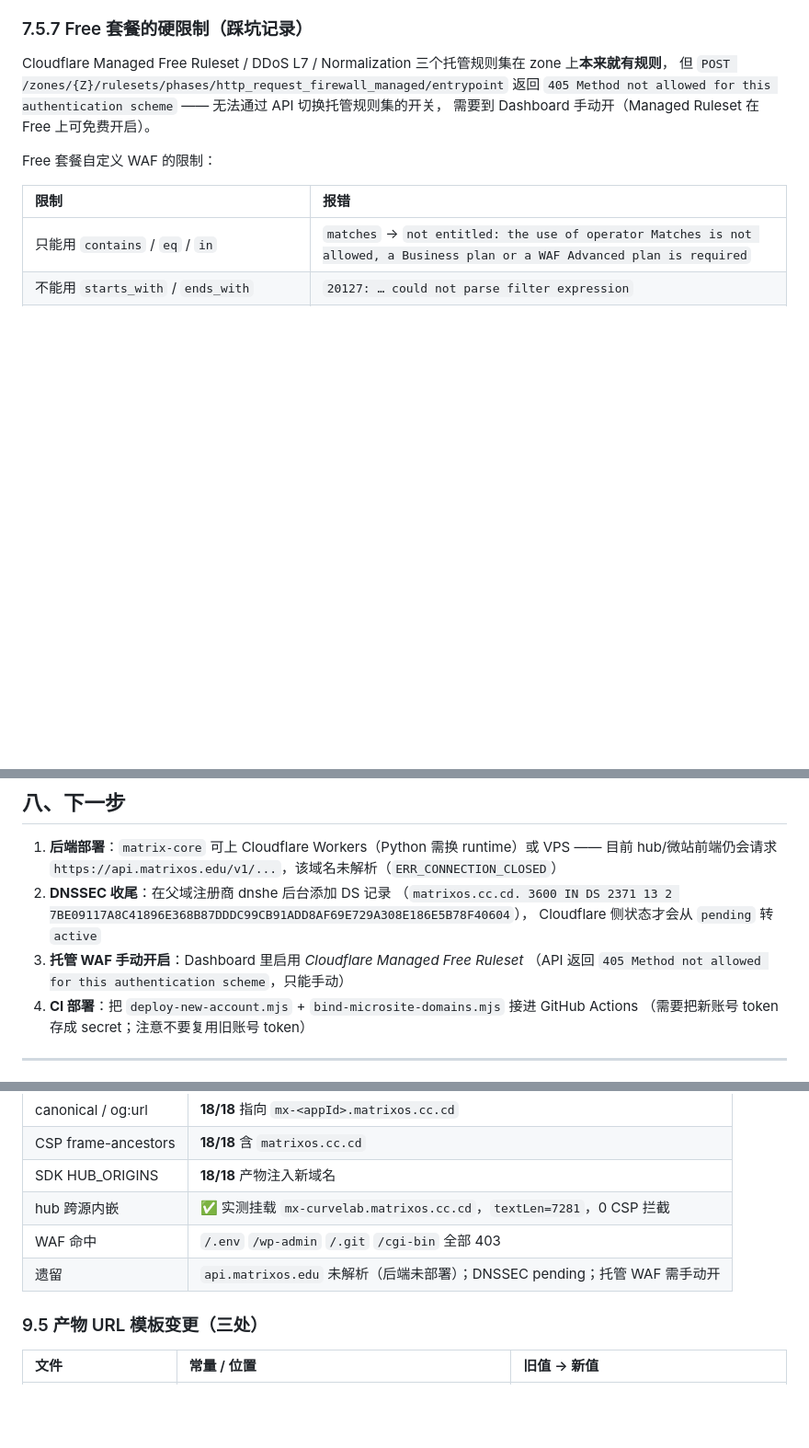
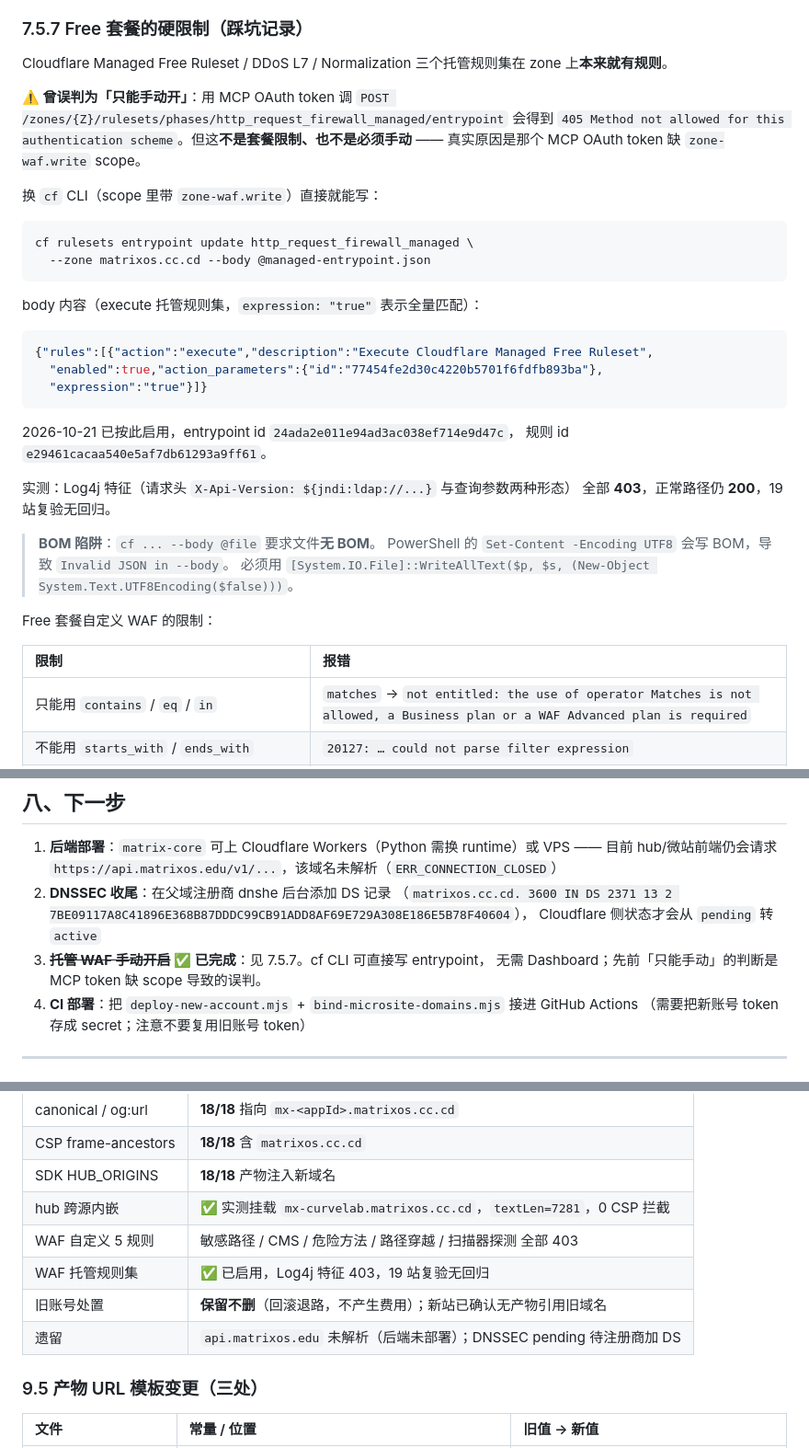
Before and after one commit to meat-daemon-404/matrixos, a Markdown page: docs/02-engineering/06-cloudflare-deploy.md, 3 parts joined by grey strips. Shown at 92% size. Rendered like a GitHub page; blank space fills up the shorter version.

Commit message:
docs(cf): 修正「托管 WAF 只能手动开」的误判，记录可用命令
前一版把 `POST .../phases/http_request_firewall_managed/entrypoint` 的
`405 Method not allowed for this authentication scheme` 记成套餐限制 /
必须去 Dashboard 手动开。**这个判断是错的**。

真实原因：当时用的是 MCP 的 OAuth token，它缺 `zone-waf.write` scope。
换成 `cf` CLI（scope 含 zone-waf.write）后可以直接写：

  cf rulesets entrypoint update http_request_firewall_managed \
    --zone matrixos.cc.cd --body @managed-entrypoint.json

本次已按此启用 Managed Free Ruleset（77454fe2d30c4220b5701f6fdfb893ba），
entrypoint id 24ada2e011e94ad3ac038ef714e9d47c，规则 id e29461cacaa540e5af7db61293a9ff61。

实测：Log4j 特征（请求头与查询参数两种形态）全部 403，正常路径 200，
19 站复验无回归。

同时记录 BOM 陷阱：cf 的 --body @file 要求文件无 BOM，
PowerShell 的 Set-Content -Encoding UTF8 会写 BOM 导致 JSON 解析失败，
须用 [System.IO.File]::WriteAllText 配 UTF8Encoding(false)。

改动点：
- 7.5.7 重写为「曾误判」+ 正确命令 + 实测证据
- 七节已知限制表：托管 WAF 标记为已启用
- 八节下一步：第 3 项划掉并注明已完成
- 9.4 结果表：补 WAF 托管规则集、旧账号处置、遗留项收敛

````diff
--- a/docs/02-engineering/06-cloudflare-deploy.md
+++ b/docs/02-engineering/06-cloudflare-deploy.md
@@ -339,10 +339,37 @@ matrixos.cc.cd. 3600 IN DS 2371 13 2 7BE09117A8C41896E368B87DDDC99CB91ADD8AF69E7
 
 ### 7.5.7 Free 套餐的硬限制（踩坑记录）
 
-Cloudflare Managed Free Ruleset / DDoS L7 / Normalization 三个托管规则集在 zone 上**本来就有规则**，
-但 `POST /zones/{Z}/rulesets/phases/http_request_firewall_managed/entrypoint` 返回
-`405 Method not allowed for this authentication scheme` —— 无法通过 API 切换托管规则集的开关，
-需要到 Dashboard 手动开（Managed Ruleset 在 Free 上可免费开启）。
+Cloudflare Managed Free Ruleset / DDoS L7 / Normalization 三个托管规则集在 zone 上**本来就有规则**。
+
+**⚠️ 曾误判为「只能手动开」**：用 MCP OAuth token 调
+`POST /zones/{Z}/rulesets/phases/http_request_firewall_managed/entrypoint` 会得到
+`405 Method not allowed for this authentication scheme`。但这**不是套餐限制、也不是必须手动** ——
+真实原因是那个 MCP OAuth token 缺 `zone-waf.write` scope。
+
+换 `cf` CLI（scope 里带 `zone-waf.write`）直接就能写：
+
+```bash
+cf rulesets entrypoint update http_request_firewall_managed \
+  --zone matrixos.cc.cd --body @managed-entrypoint.json
+```
+
+body 内容（execute 托管规则集，`expression: "true"` 表示全量匹配）：
+
+```json
+{"rules":[{"action":"execute","description":"Execute Cloudflare Managed Free Ruleset",
+  "enabled":true,"action_parameters":{"id":"77454fe2d30c4220b5701f6fdfb893ba"},
+  "expression":"true"}]}
+```
+
+2026-10-21 已按此启用，entrypoint id `24ada2e011e94ad3ac038ef714e9d47c`，
+规则 id `e29461cacaa540e5af7db61293a9ff61`。
+
+实测：Log4j 特征（请求头 `X-Api-Version: ${jndi:ldap://...}` 与查询参数两种形态）
+全部 **403**，正常路径仍 **200**，19 站复验无回归。
+
+> **BOM 陷阱**：`cf ... --body @file` 要求文件**无 BOM**。
+> PowerShell 的 `Set-Content -Encoding UTF8` 会写 BOM，导致 `Invalid JSON in --body`。
+> 必须用 `[System.IO.File]::WriteAllText($p, $s, (New-Object System.Text.UTF8Encoding($false)))`。
 
 Free 套餐自定义 WAF 的限制：
 
@@ -400,8 +427,8 @@ Free 套餐自定义 WAF 的限制：
 2. **DNSSEC 收尾**：在父域注册商 dnshe 后台添加 DS 记录
    （`matrixos.cc.cd. 3600 IN DS 2371 13 2 7BE09117A8C41896E368B87DDDC99CB91ADD8AF69E729A308E186E5B78F40604`），
    Cloudflare 侧状态才会从 `pending` 转 `active`
-3. **托管 WAF 手动开启**：Dashboard 里启用 *Cloudflare Managed Free Ruleset*
-   （API 返回 `405 Method not allowed for this authentication scheme`，只能手动）
+3. **~~托管 WAF 手动开启~~ ✅ 已完成**：见 7.5.7。cf CLI 可直接写 entrypoint，
+   无需 Dashboard；先前「只能手动」的判断是 MCP token 缺 scope 导致的误判。
 4. **CI 部署**：把 `deploy-new-account.mjs` + `bind-microsite-domains.mjs` 接进 GitHub Actions
    （需要把新账号 token 存成 secret；注意不要复用旧账号 token）
 
@@ -457,8 +484,10 @@ node .tmp/verify-new-account.mjs
 | CSP frame-ancestors | **18/18** 含 `matrixos.cc.cd` |
 | SDK HUB_ORIGINS | **18/18** 产物注入新域名 |
 | hub 跨源内嵌 | ✅ 实测挂载 `mx-curvelab.matrixos.cc.cd`，`textLen=7281`，0 CSP 拦截 |
-| WAF 命中 | `/.env` `/wp-admin` `/.git` `/cgi-bin` 全部 403 |
-| 遗留 | `api.matrixos.edu` 未解析（后端未部署）；DNSSEC pending；托管 WAF 需手动开 |
+| WAF 自定义 5 规则 | 敏感路径 / CMS / 危险方法 / 路径穿越 / 扫描器探测 全部 403 |
+| WAF 托管规则集 | ✅ 已启用，Log4j 特征 403，19 站复验无回归 |
+| 旧账号处置 | **保留不删**（回滚退路，不产生费用）；新站已确认无产物引用旧域名 |
+| 遗留 | `api.matrixos.edu` 未解析（后端未部署）；DNSSEC pending 待注册商加 DS |
 
 ### 9.5 产物 URL 模板变更（三处）
 
````
Also changed, not shown: other parts of docs/02-engineering/06-cloudflare-deploy.md (+1 -1 lines).
